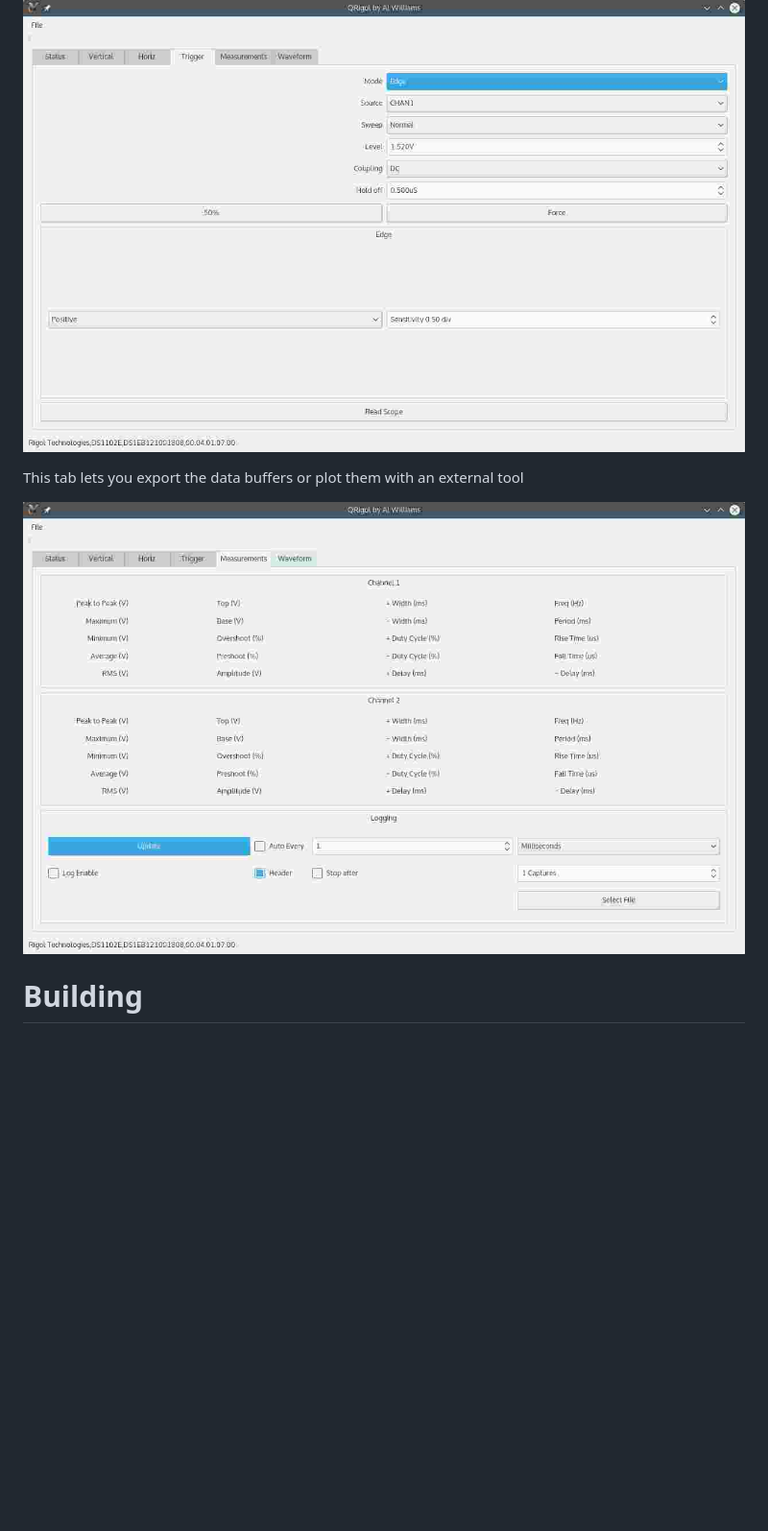
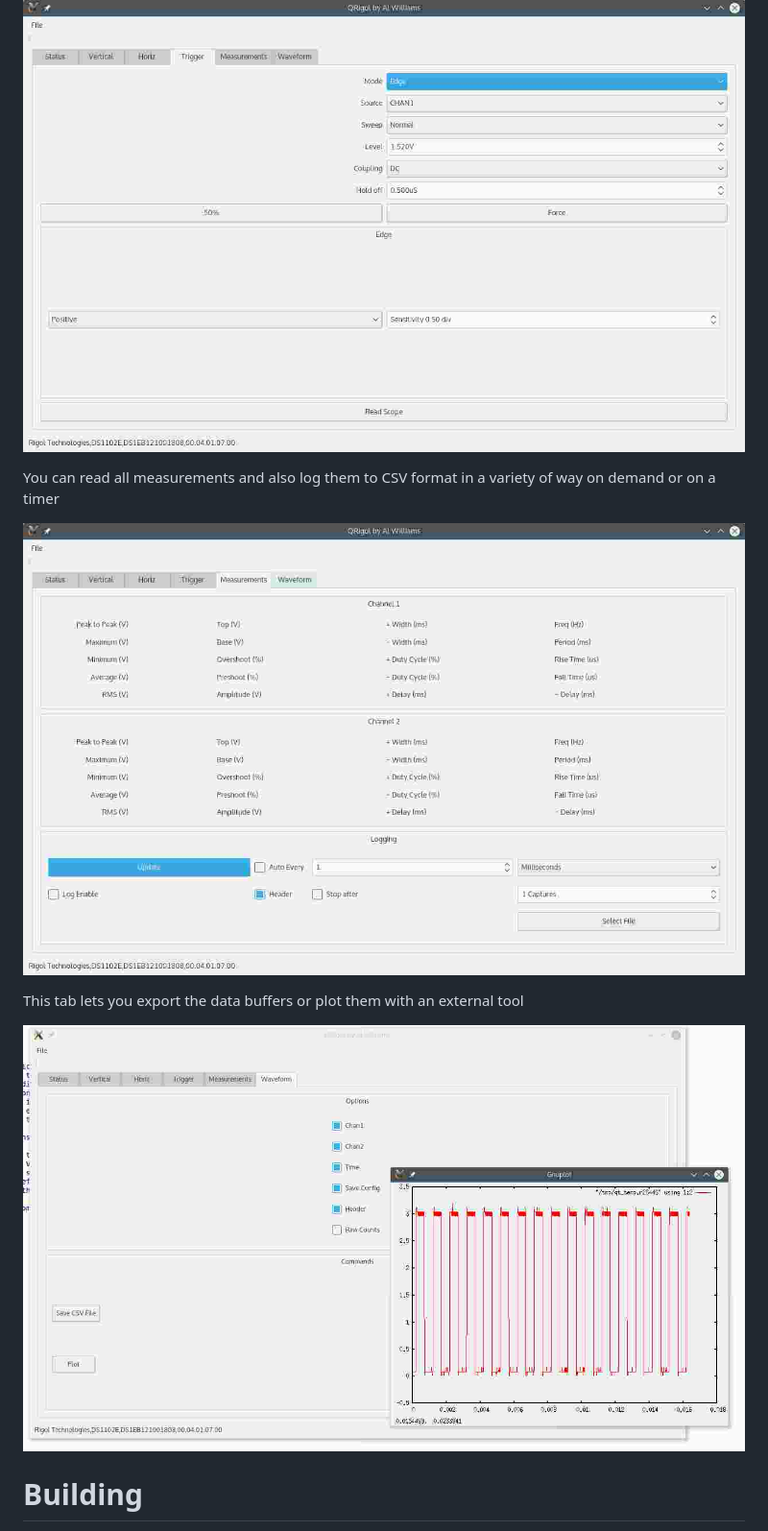
Before and after one commit to wd5gnr/qrigol, a Markdown page: README.md, the part around the change. Shown: that part at 96% size. Rendered like a GitHub page; pictures changed too: screenshots/screenshot_131.jpg (added); blank space fills up the shorter version.

Commit message:
Add missing screenshot and yet another edit to readme

```diff
--- a/README.md
+++ b/README.md
@@ -52,9 +52,15 @@ The trigger tab mutates depending on the type of trigger (EDGE, PULSE, and SLOPE
 
 ![Screenshot](https://raw.githubusercontent.com/wd5gnr/qrigol/master/screenshots/screenshot_129.jpg)
 
+
+You can read all measurements and also log them to CSV format in a variety of way on demand or on a timer
+
+![Screenshot](https://raw.githubusercontent.com/wd5gnr/qrigol/master/screenshots/screenshot_130.jpg)
+
+
 This tab lets you export the data buffers or plot them with an external tool
 
-![Screenshot](https://raw.githubusercontent.com/wd5gnr/qrigol/master/screenshots/screenshot_130.jpg)
+![Screenshot](https://raw.githubusercontent.com/wd5gnr/qrigol/master/screenshots/screenshot_131.jpg)
 
 
 # Building
```
Also changed, not shown: 1 other file.
